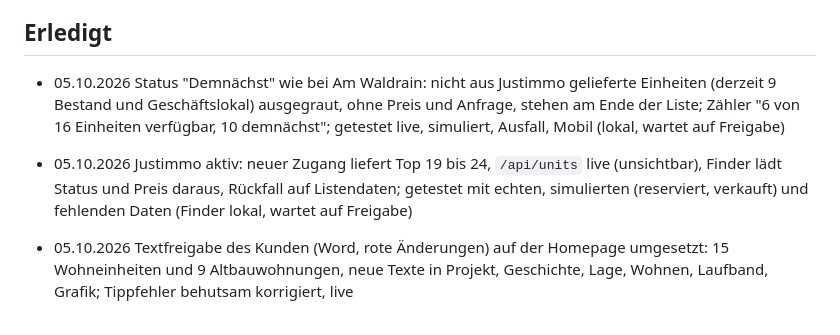
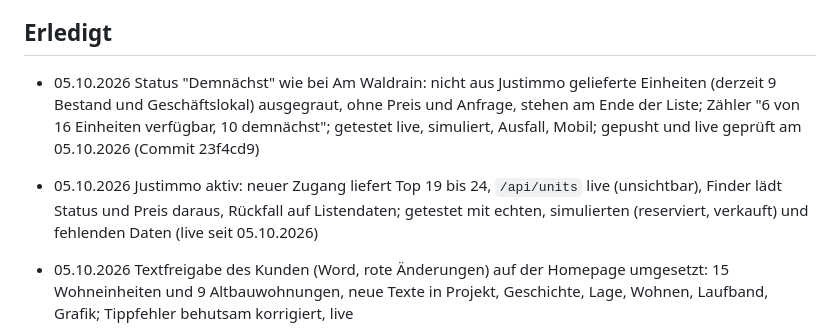
Before and after one commit to Ad-Boutique/zimmermannplatz, a Markdown page: STATUS.md, the part around the change. GitHub-like rendering.

Commit message:
STATUS: Demnächst-Logik und Justimmo-Finder live
Co-Authored-By: Claude Opus 5.5 <noreply@anthropic.com>

```diff
--- a/STATUS.md
+++ b/STATUS.md
@@ -27,8 +27,8 @@ Stand 02.10.2026
 
 ## Erledigt
 
-- 05.10.2026 Status "Demnächst" wie bei Am Waldrain: nicht aus Justimmo gelieferte Einheiten (derzeit 9 Bestand und Geschäftslokal) ausgegraut, ohne Preis und Anfrage, stehen am Ende der Liste; Zähler "6 von 16 Einheiten verfügbar, 10 demnächst"; getestet live, simuliert, Ausfall, Mobil (lokal, wartet auf Freigabe)
-- 05.10.2026 Justimmo aktiv: neuer Zugang liefert Top 19 bis 24, `/api/units` live (unsichtbar), Finder lädt Status und Preis daraus, Rückfall auf Listendaten; getestet mit echten, simulierten (reserviert, verkauft) und fehlenden Daten (Finder lokal, wartet auf Freigabe)
+- 05.10.2026 Status "Demnächst" wie bei Am Waldrain: nicht aus Justimmo gelieferte Einheiten (derzeit 9 Bestand und Geschäftslokal) ausgegraut, ohne Preis und Anfrage, stehen am Ende der Liste; Zähler "6 von 16 Einheiten verfügbar, 10 demnächst"; getestet live, simuliert, Ausfall, Mobil; gepusht und live geprüft am 05.10.2026 (Commit 23f4cd9)
+- 05.10.2026 Justimmo aktiv: neuer Zugang liefert Top 19 bis 24, `/api/units` live (unsichtbar), Finder lädt Status und Preis daraus, Rückfall auf Listendaten; getestet mit echten, simulierten (reserviert, verkauft) und fehlenden Daten (live seit 05.10.2026)
 
 - 05.10.2026 Textfreigabe des Kunden (Word, rote Änderungen) auf der Homepage umgesetzt: 15 Wohneinheiten und 9 Altbauwohnungen, neue Texte in Projekt, Geschichte, Lage, Wohnen, Laufband, Grafik; Tippfehler behutsam korrigiert, live
 
```
